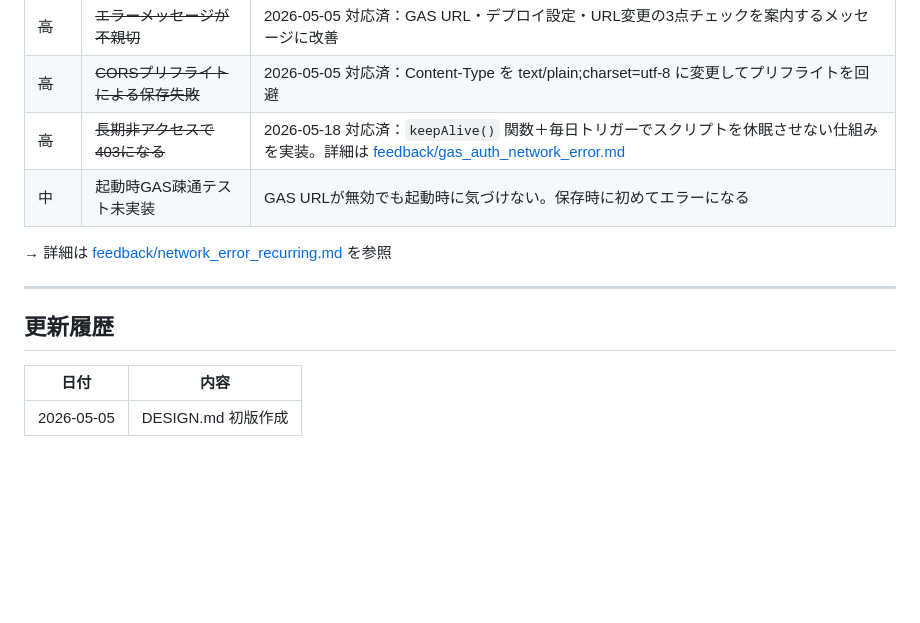
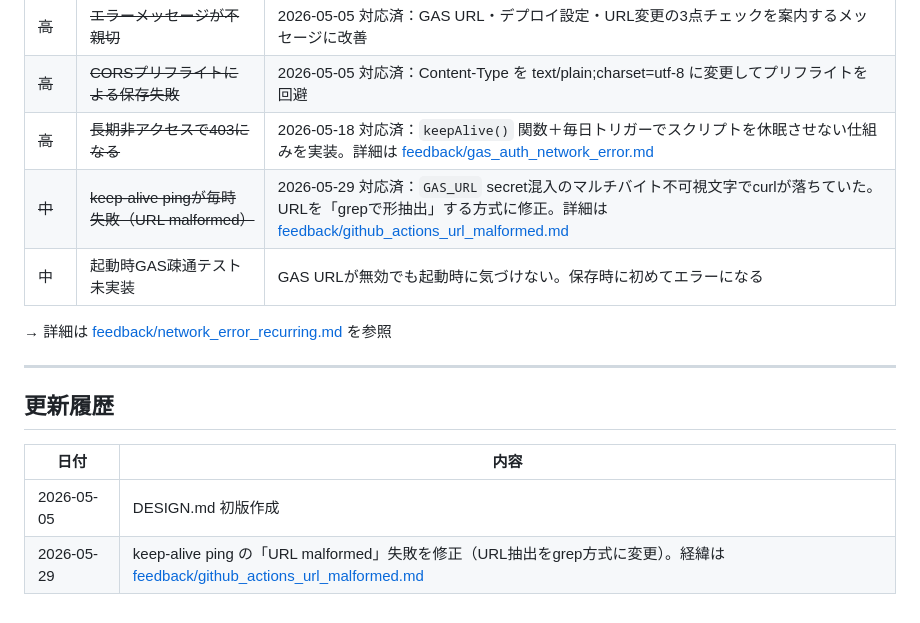
Before and after one commit to kanaeru-apps/book-scanner, a Markdown page: DESIGN.md, the part around the change. Drawn GitHub-style; blank space fills up the shorter version.

Commit message:
docs: keep-alive ping「URL malformed」失敗の原因と対策を記録
GAS_URL secretに混入したマルチバイト不可視文字でcurlが落ちていた件の
なぜなぜ分析・修正内容・教訓をfeedbackに追加し、DESIGN.mdから参照。

Co-Authored-By: Claude Opus 4.7 <noreply@anthropic.com>

```diff
--- a/DESIGN.md
+++ b/DESIGN.md
@@ -166,6 +166,7 @@ URLを変えずに更新する場合は「デプロイを管理」→既存デ
 | ~~高~~ | ~~エラーメッセージが不親切~~ | 2026-05-05 対応済：GAS URL・デプロイ設定・URL変更の3点チェックを案内するメッセージに改善 |
 | ~~高~~ | ~~CORSプリフライトによる保存失敗~~ | 2026-05-05 対応済：Content-Type を text/plain;charset=utf-8 に変更してプリフライトを回避 |
 | ~~高~~ | ~~長期非アクセスで403になる~~ | 2026-05-18 対応済：`keepAlive()` 関数＋毎日トリガーでスクリプトを休眠させない仕組みを実装。詳細は [feedback/gas_auth_network_error.md](feedback/gas_auth_network_error.md) |
+| ~~中~~ | ~~keep-alive pingが毎時失敗（URL malformed）~~ | 2026-05-29 対応済：`GAS_URL` secret混入のマルチバイト不可視文字でcurlが落ちていた。URLを「grepで形抽出」する方式に修正。詳細は [feedback/github_actions_url_malformed.md](feedback/github_actions_url_malformed.md) |
 | 中 | 起動時GAS疎通テスト未実装 | GAS URLが無効でも起動時に気づけない。保存時に初めてエラーになる |
 
 → 詳細は [feedback/network_error_recurring.md](feedback/network_error_recurring.md) を参照
@@ -177,3 +178,4 @@ URLを変えずに更新する場合は「デプロイを管理」→既存デ
 | 日付 | 内容 |
 |------|------|
 | 2026-05-05 | DESIGN.md 初版作成 |
+| 2026-05-29 | keep-alive ping の「URL malformed」失敗を修正（URL抽出をgrep方式に変更）。経緯は [feedback/github_actions_url_malformed.md](feedback/github_actions_url_malformed.md) |
```
Also changed, not shown: feedback/github_actions_url_malformed.md (added, +87 -0 lines), feedback/keepalive_pattern.md (+1 -0 lines).
